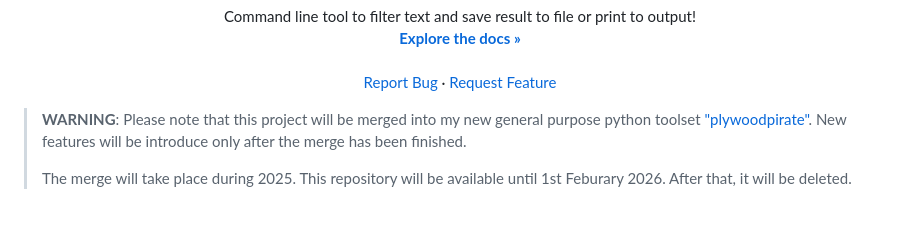
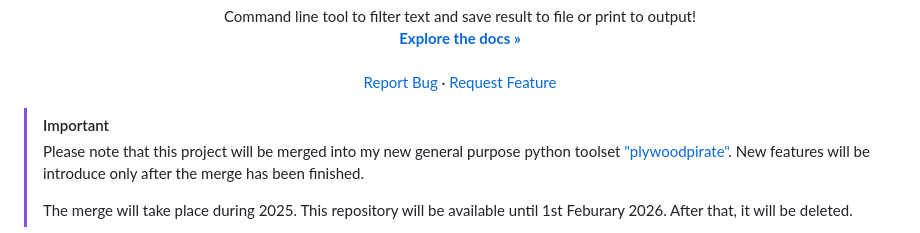
Before and after one commit to michagrandel/filtertext, a Markdown page: Readme.md, the part around the change. Drawn GitHub-style.

```diff
--- a/Readme.md
+++ b/Readme.md
@@ -40,7 +40,8 @@
   </p>
 </div>
 
-> **WARNING**:
+> [!IMPORTANT]
+>
 > Please note that this project will be merged into my new general purpose python toolset <a href="https://github.com/michagrandel/plywoodpirate">"plywoodpirate"</a>.
 > New features will be introduce only after the merge has been finished.
 >
```
